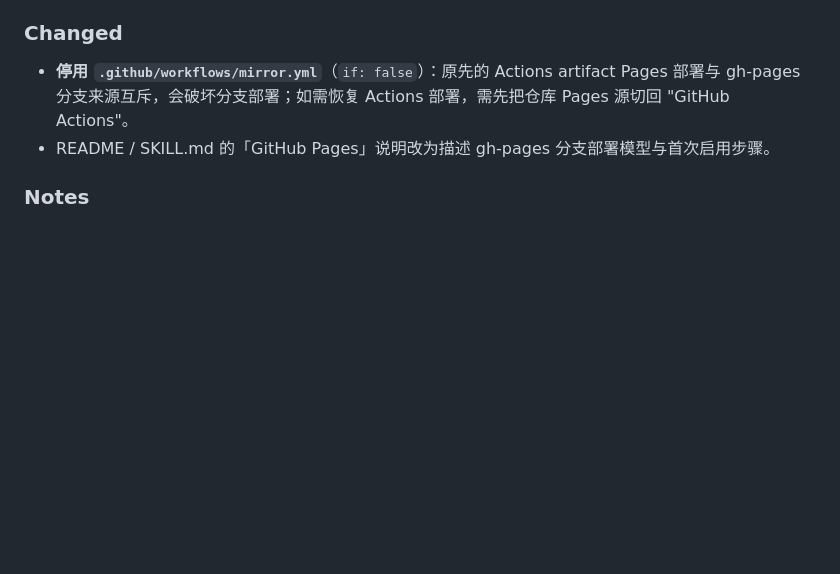
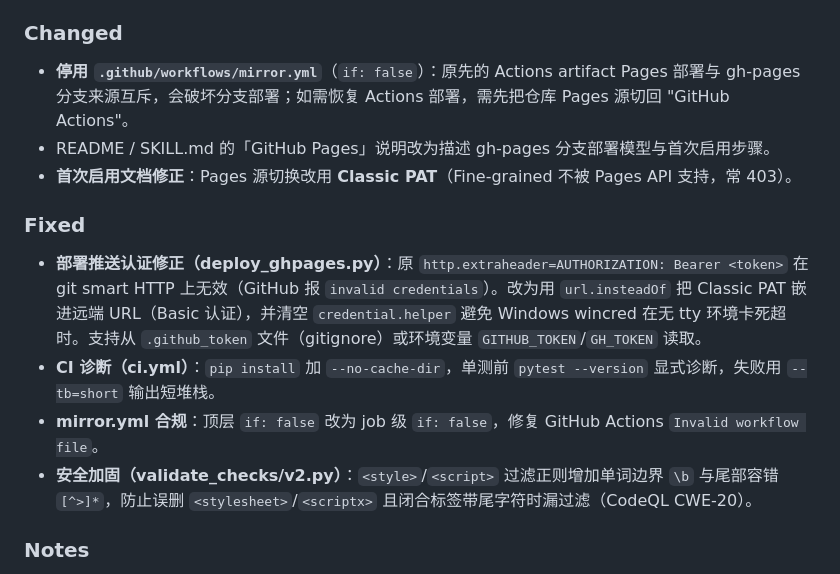
Before and after one commit to Elisabeth15501/ai-weekly, a Markdown page: CHANGELOG.md, the part around the change. Rendered like a GitHub page; blank space fills up the shorter version.

```diff
--- a/CHANGELOG.md
+++ b/CHANGELOG.md
@@ -21,6 +21,13 @@
 ### Changed
 - **停用 `.github/workflows/mirror.yml`**（`if: false`）：原先的 Actions artifact Pages 部署与 gh-pages 分支来源互斥，会破坏分支部署；如需恢复 Actions 部署，需先把仓库 Pages 源切回 "GitHub Actions"。
 - README / SKILL.md 的「GitHub Pages」说明改为描述 gh-pages 分支部署模型与首次启用步骤。
+- **首次启用文档修正**：Pages 源切换改用 **Classic PAT**（Fine-grained 不被 Pages API 支持，常 403）。
+
+### Fixed
+- **部署推送认证修正（deploy_ghpages.py）**：原 `http.extraheader=AUTHORIZATION: Bearer <token>` 在 git smart HTTP 上无效（GitHub 报 `invalid credentials`）。改为用 `url.insteadOf` 把 Classic PAT 嵌进远端 URL（Basic 认证），并清空 `credential.helper` 避免 Windows wincred 在无 tty 环境卡死超时。支持从 `.github_token` 文件（gitignore）或环境变量 `GITHUB_TOKEN`/`GH_TOKEN` 读取。
+- **CI 诊断（ci.yml）**：`pip install` 加 `--no-cache-dir`，单测前 `pytest --version` 显式诊断，失败用 `--tb=short` 输出短堆栈。
+- **mirror.yml 合规**：顶层 `if: false` 改为 job 级 `if: false`，修复 GitHub Actions `Invalid workflow file`。
+- **安全加固（validate_checks/v2.py）**：`<style>`/`<script>` 过滤正则增加单词边界 `\b` 与尾部容错 `[^>]*`，防止误删 `<stylesheet>`/`<scriptx>` 且闭合标签带尾字符时漏过滤（CodeQL CWE-20）。
 
 ### Notes
 - 首次启用需 `git push origin gh-pages`，并在仓库 **Settings → Pages → Source** 设为 `gh-pages / /root`（或 `run_report.sh deploy --switch-pages`，需带 `pages:write` 的 `GITHUB_TOKEN`）。
```
Also changed, not shown: README.md (+14 -4 lines).
